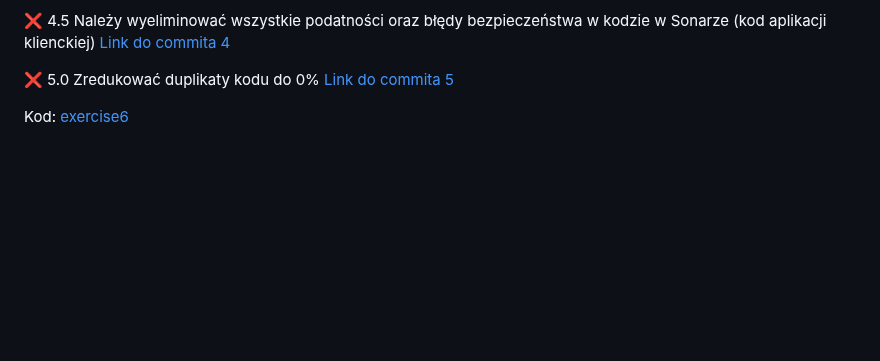
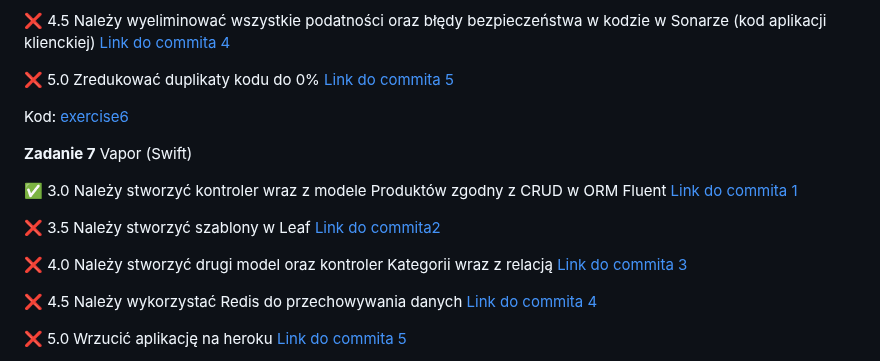
Before and after one commit to mawojcik/projektowanie-obiektowe, a Markdown page: README.md, the part around one of its changes. GitHub-like rendering; blank space fills up the shorter version.

Commit message:
README update with Exercise 7

```diff
--- a/README.md
+++ b/README.md
@@ -108,3 +108,18 @@ https://github.com/user-attachments/assets/8681f3eb-e295-4ae0-89ca-deb6905a8f64
 
 
 Kod: [exercise6](https://github.com/mawojcik/projektowanie-obiektowe/tree/main/exercise6)
+
+
+**Zadanie 7** Vapor (Swift)
+
+:white_check_mark: 3.0 Należy stworzyć kontroler wraz z modele Produktów zgodny z CRUD w ORM Fluent [Link do commita 1](https://github.com/mawojcik/projektowanie-obiektowe/commit/ad8c1955196b48879eec57b44e23f95e4e1d75a0)
+
+:x: 3.5 Należy stworzyć szablony w Leaf [Link do commita2](https://github.com/mawojcik/projektowanie-obiektowe)
+
+:x: 4.0 Należy stworzyć drugi model oraz kontroler Kategorii wraz z relacją [Link do commita 3](https://github.com/mawojcik/projektowanie-obiektowe)
+
+:x: 4.5 Należy wykorzystać Redis do przechowywania danych [Link do commita 4](https://github.com/mawojcik/projektowanie-obiektowe)
+
+:x: 5.0 Wrzucić aplikację na heroku [Link do commita 5](https://github.com/mawojcik/projektowanie-obiektowe)
+
+
```
Also changed, not shown: other parts of README.md (+1 -0 lines).
